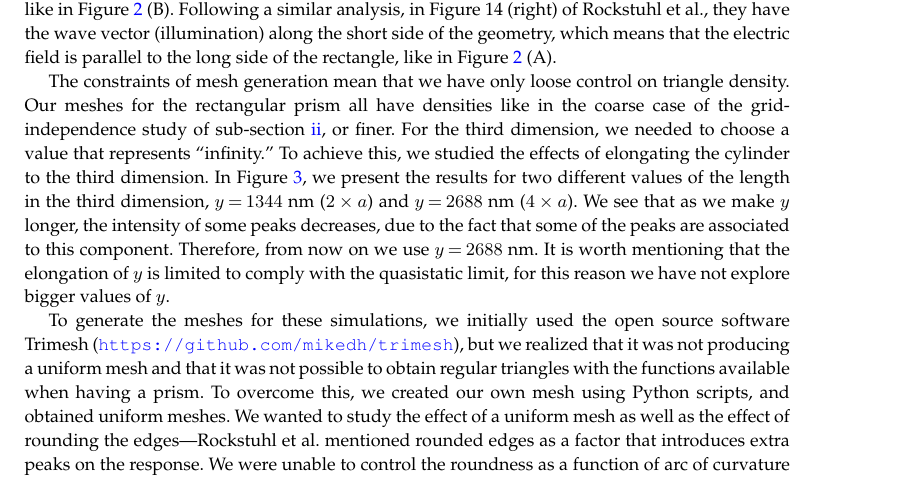
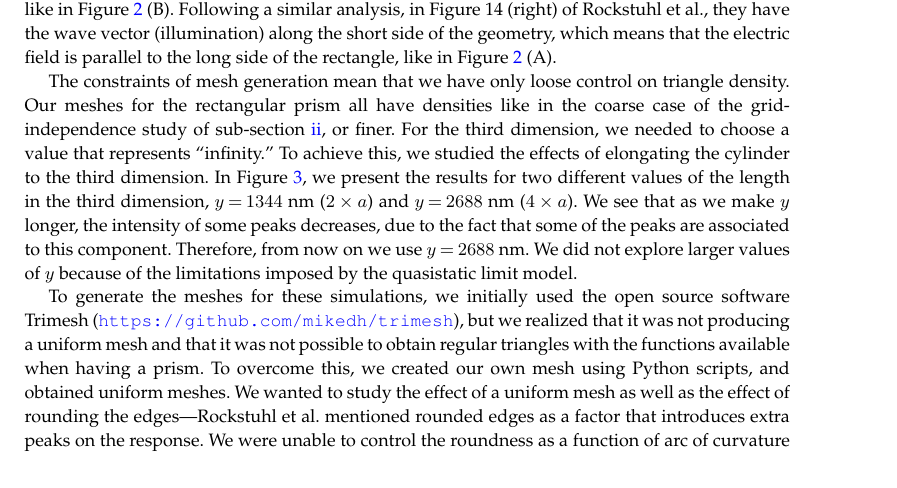
Before and after one commit to barbagroup/pygbe_validation_paper, a LaTeX document (tex/ClementiBarba2020.tex, which reads tex/results.tex): part of page 8 of 19, cut so that both start at the same text. Compiled offline with pdfLaTeX.

Commit message:
small rewrite

```diff
--- a/tex/results.tex
+++ b/tex/results.tex
@@ -98,7 +98,7 @@ For the third dimension, we needed to choose a value that represents ``infinity.
 elongating the cylinder to the third dimension. In Figure \ref{fig:ext_y_14}, we present the results for two different
 values of the length in the third dimension, $y=1344$ nm ($2\times a$) and $y=2688$ nm ($4\times a$). We see that as we make $y$ longer, the
 intensity of some peaks decreases, due to the fact that some of the peaks are associated to this component. Therefore,
-from now on we use $y=2688$ nm. It is worth mentioning that the elongation of $y$ is limited to comply with the quasistatic limit, for this reason we have not explore bigger values of $y$.
+from now on we use $y=2688$ nm. We did not explore larger values of $y$ because of the limitations imposed by the quasistatic limit model.
 
 
 \begin{figure}
```
